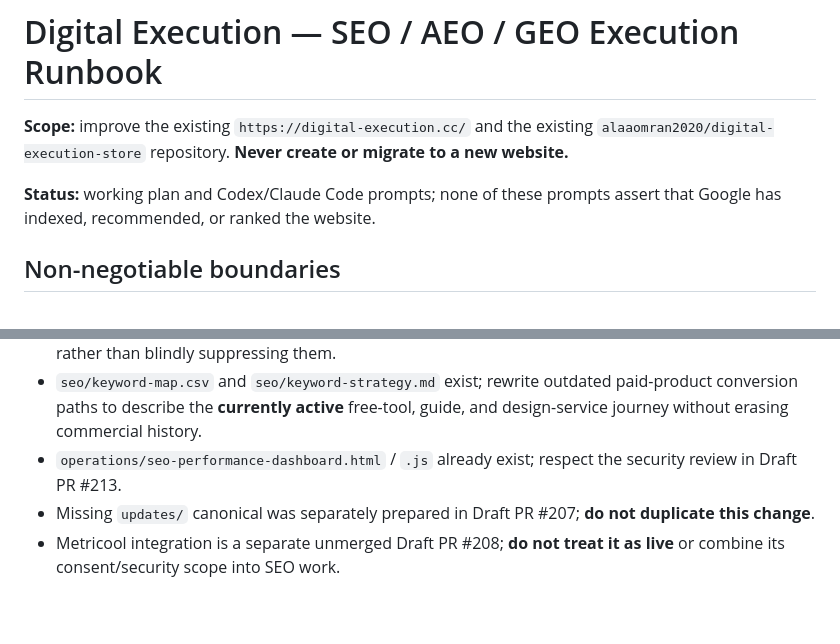
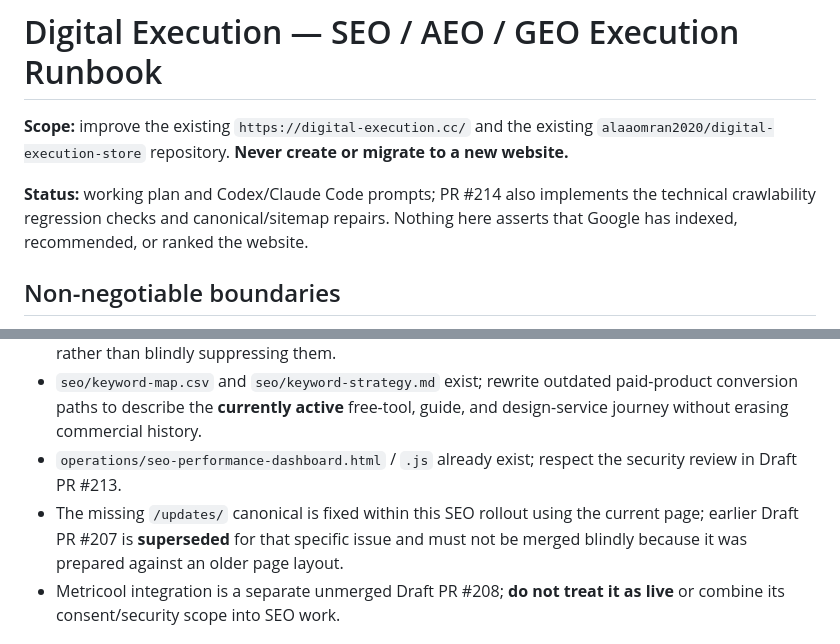
Before and after one commit to alaaomran2020/digital-execution-store, a Markdown page: seo/AI-VISIBILITY-RUNBOOK.md, 2 parts joined by grey strips. Rendered like a GitHub page; blank space fills up the shorter version.

Commit message:
docs(seo): record updates canonical fix and superseded old PR

```diff
--- a/seo/AI-VISIBILITY-RUNBOOK.md
+++ b/seo/AI-VISIBILITY-RUNBOOK.md
@@ -2,7 +2,7 @@
 
 **Scope:** improve the existing `https://digital-execution.cc/` and the existing `alaaomran2020/digital-execution-store` repository. **Never create or migrate to a new website.**
 
-**Status:** working plan and Codex/Claude Code prompts; none of these prompts assert that Google has indexed, recommended, or ranked the website.
+**Status:** working plan and Codex/Claude Code prompts; PR #214 also implements the technical crawlability regression checks and canonical/sitemap repairs. Nothing here asserts that Google has indexed, recommended, or ranked the website.
 
 ## Non-negotiable boundaries
 
@@ -20,7 +20,7 @@
 - `qa/seo-visibility-qa.mjs` adds a read-only, dependency-free technical SEO audit; review warnings rather than blindly suppressing them.
 - `seo/keyword-map.csv` and `seo/keyword-strategy.md` exist; rewrite outdated paid-product conversion paths to describe the **currently active** free-tool, guide, and design-service journey without erasing commercial history.
 - `operations/seo-performance-dashboard.html` / `.js` already exist; respect the security review in Draft PR #213.
-- Missing `updates/` canonical was separately prepared in Draft PR #207; **do not duplicate this change**.
+- The missing `/updates/` canonical is fixed within this SEO rollout using the current page; earlier Draft PR #207 is **superseded** for that specific issue and must not be merged blindly because it was prepared against an older page layout.
 - Metricool integration is a separate unmerged Draft PR #208; **do not treat it as live** or combine its consent/security scope into SEO work.
 
 ## Prompt 1 — baseline audit and prioritization (read-only)
```
